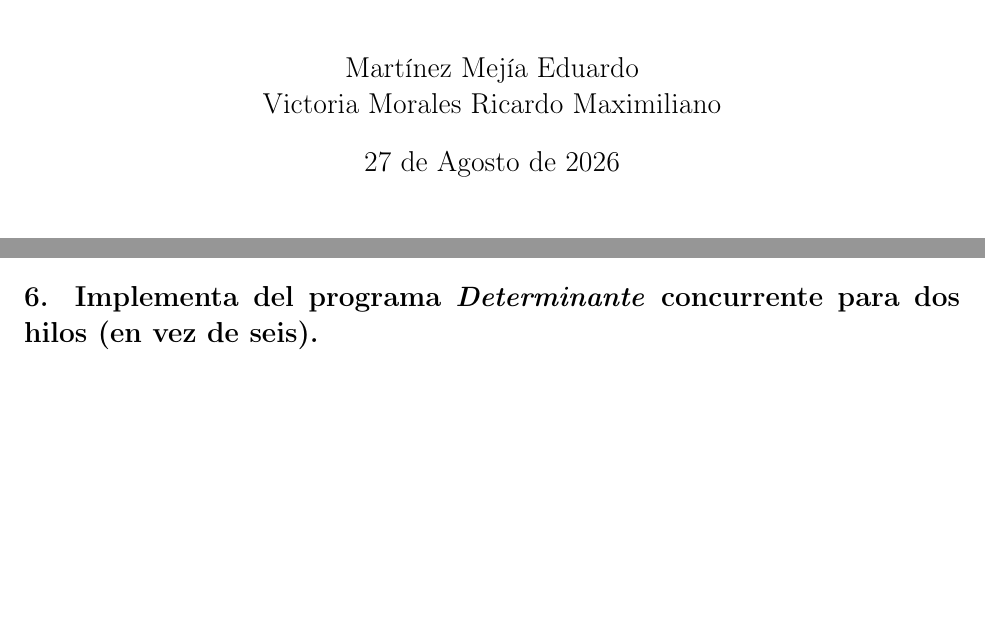
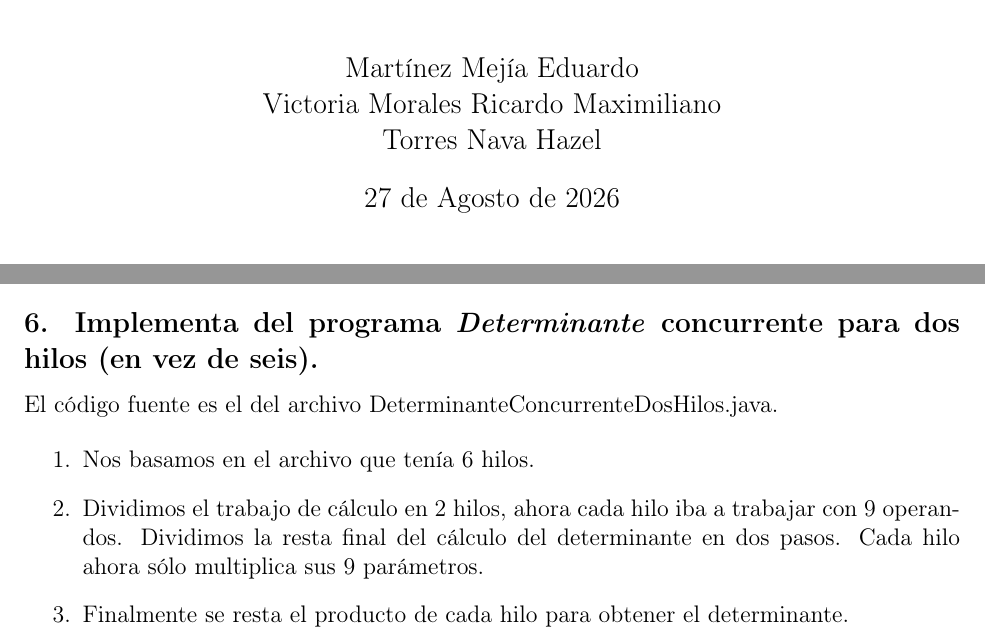
Before and after one commit to Concurrente-2027-1/concurryency-masters, a LaTeX document (latex/main.tex): two parts of pages 1 and 3 of 4, joined at a grey line, cut so that both start at the same text, the shorter picture padded with empty space. Compiled offline with pdfLaTeX.

Commit message:
[update]

```diff
--- a/latex/main.tex
+++ b/latex/main.tex
@@ -19,7 +19,8 @@
 
 \author{
     Martínez Mejía Eduardo \\
-    Victoria Morales Ricardo Maximiliano
+    Victoria Morales Ricardo Maximiliano \\
+    Torres Nava Hazel
 }
 
 \date{27 de Agosto de 2026}
@@ -100,7 +101,17 @@ De aquí partimos para crear un thread para cada runnable y comenzar la ejecuci
 
 \subsection*{6. Implementa del programa \textit{Determinante} concurrente para dos hilos (en vez de seis).}
 
-a
+El código fuente es el del archivo DeterminanteConcurrenteDosHilos.java.
+
+\begin{enumerate}
+    \item Nos basamos en el archivo que tenía 6 hilos.
+
+    \item Dividimos el trabajo de cálculo en 2 hilos, ahora cada hilo iba a trabajar con 9 operandos. Dividimos la resta final del cálculo del determinante en dos pasos. Cada hilo ahora sólo multiplica sus 9 parámetros.
+
+    \item Finalmente se resta el producto de cada hilo para obtener el determinante.
+\end{enumerate}
+
+
 \\
 
 
```
Also changed, not shown: latex/main.pdf.
